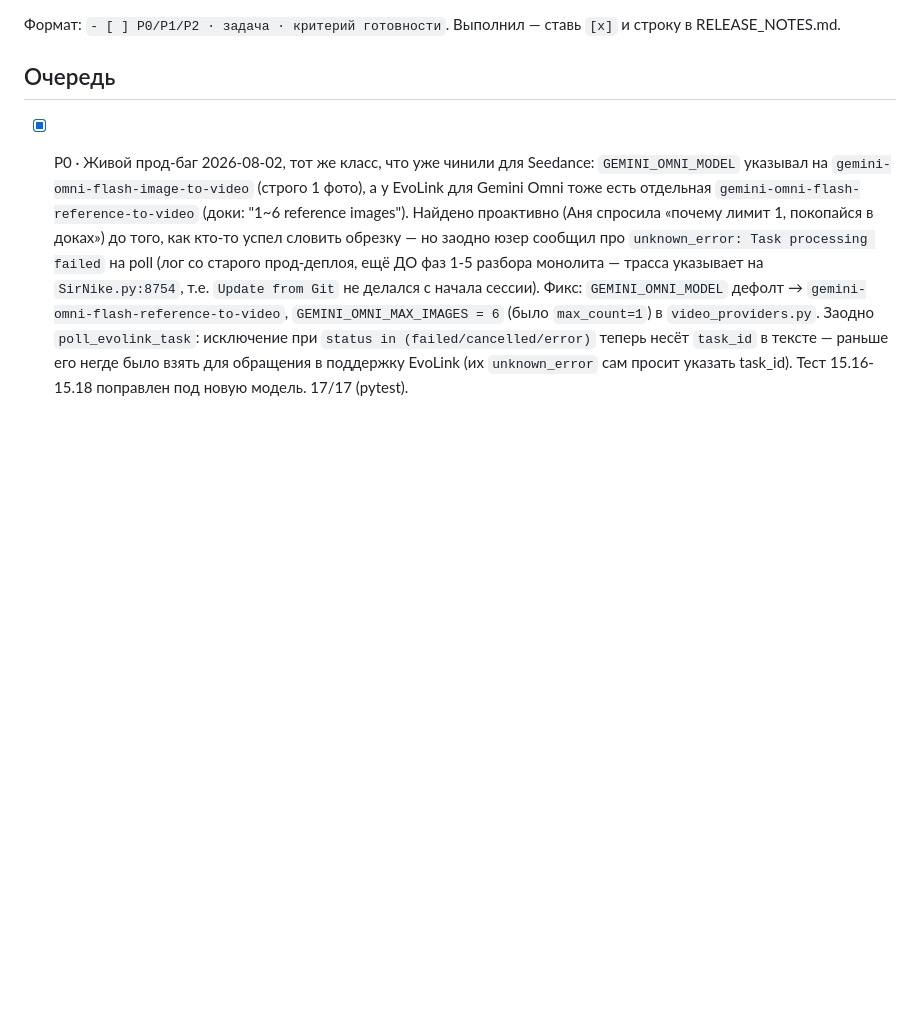
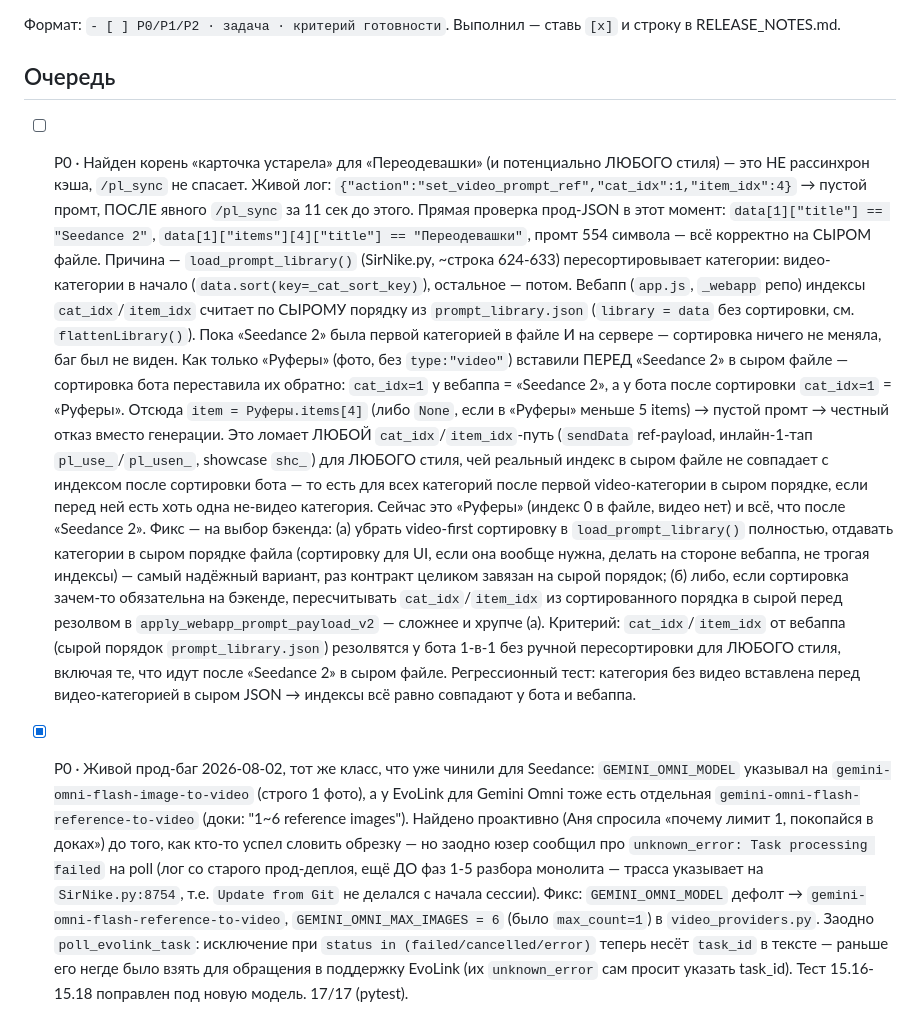
Before and after one commit to gorbdan/sirnike, a Markdown page: docs/briefs/backend.md, the part around the change. Drawn GitHub-style; blank space fills up the shorter version.

Commit message:
docs: P0 — video-first сортировка категорий ломает cat_idx для всего после Seedance 2
Живой лог: 'Переодевашки' (cat_idx=1/item_idx=4) не резолвится даже
после /pl_sync. Корень: load_prompt_library() пересортировывает
категории (видео вперёд), а вебапп считает индексы по сырому порядку
файла. Баг был скрыт, пока Seedance 2 стояла первой в файле — вставка
Руферов перед ней сдвинула индексы у бота относительно вебаппа.

```diff
--- a/docs/briefs/backend.md
+++ b/docs/briefs/backend.md
@@ -4,6 +4,45 @@
 
 ## Очередь
 
+- [ ] P0 · Найден корень «карточка устарела» для «Переодевашки» (и потенциально
+      ЛЮБОГО стиля) — это НЕ рассинхрон кэша, `/pl_sync` не спасает. Живой лог:
+      `{"action":"set_video_prompt_ref","cat_idx":1,"item_idx":4}` → пустой
+      промт, ПОСЛЕ явного `/pl_sync` за 11 сек до этого. Прямая проверка
+      прод-JSON в этот момент: `data[1]["title"] == "Seedance 2"`,
+      `data[1]["items"][4]["title"] == "Переодевашки"`, промт 554 символа —
+      всё корректно на СЫРОМ файле.
+      Причина — `load_prompt_library()` (SirNike.py, ~строка 624-633)
+      пересортировывает категории: видео-категории в начало
+      (`data.sort(key=_cat_sort_key)`), остальное — потом. Вебапп (`app.js`,
+      `_webapp` репо) индексы `cat_idx`/`item_idx` считает по СЫРОМУ порядку
+      из `prompt_library.json` (`library = data` без сортировки, см.
+      `flattenLibrary()`). Пока «Seedance 2» была первой категорией в файле
+      И на сервере — сортировка ничего не меняла, баг был не виден. Как
+      только «Руферы» (фото, без `type:"video"`) вставили ПЕРЕД «Seedance 2»
+      в сыром файле — сортировка бота переставила их обратно: `cat_idx=1` у
+      вебаппа = «Seedance 2», а у бота после сортировки `cat_idx=1` = «Руферы».
+      Отсюда `item = Руферы.items[4]` (либо `None`, если в «Руферы» меньше
+      5 items) → пустой промт → честный отказ вместо генерации.
+      Это ломает ЛЮБОЙ `cat_idx`/`item_idx`-путь (`sendData` ref-payload,
+      инлайн-1-тап `pl_use_`/`pl_usen_`, showcase `shc_`) для ЛЮБОГО стиля,
+      чей реальный индекс в сыром файле не совпадает с индексом после
+      сортировки бота — то есть для всех категорий после первой
+      video-категории в сыром порядке, если перед ней есть хоть одна
+      не-видео категория. Сейчас это «Руферы» (индекс 0 в файле, видео нет)
+      и всё, что после «Seedance 2».
+      Фикс — на выбор бэкенда: (а) убрать video-first сортировку в
+      `load_prompt_library()` полностью, отдавать категории в сыром порядке
+      файла (сортировку для UI, если она вообще нужна, делать на стороне
+      вебаппа, не трогая индексы) — самый надёжный вариант, раз контракт
+      целиком завязан на сырой порядок; (б) либо, если сортировка зачем-то
+      обязательна на бэкенде, пересчитывать `cat_idx`/`item_idx` из
+      сортированного порядка в сырой перед резолвом в
+      `apply_webapp_prompt_payload_v2` — сложнее и хрупче (а).
+      Критерий: `cat_idx`/`item_idx` от вебаппа (сырой порядок
+      `prompt_library.json`) резолвятся у бота 1-в-1 без ручной пересортировки
+      для ЛЮБОГО стиля, включая те, что идут после «Seedance 2» в сыром файле.
+      Регрессионный тест: категория без видео вставлена перед видео-категорией
+      в сыром JSON → индексы всё равно совпадают у бота и вебаппа.
 - [x] P0 · Живой прод-баг 2026-08-02, тот же класс, что уже чинили для
       Seedance: `GEMINI_OMNI_MODEL` указывал на `gemini-omni-flash-image-to-video`
       (строго 1 фото), а у EvoLink для Gemini Omni тоже есть отдельная
```
